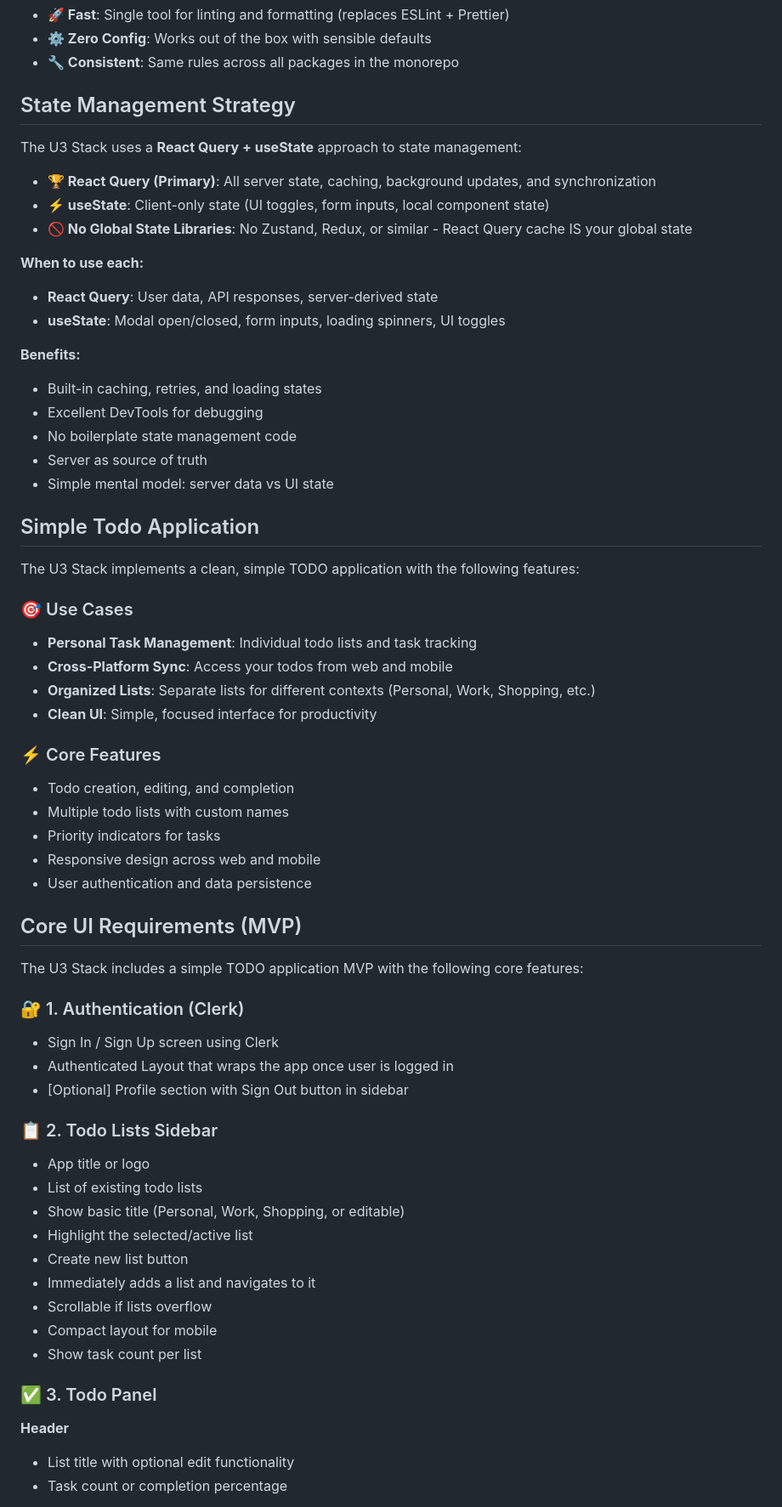
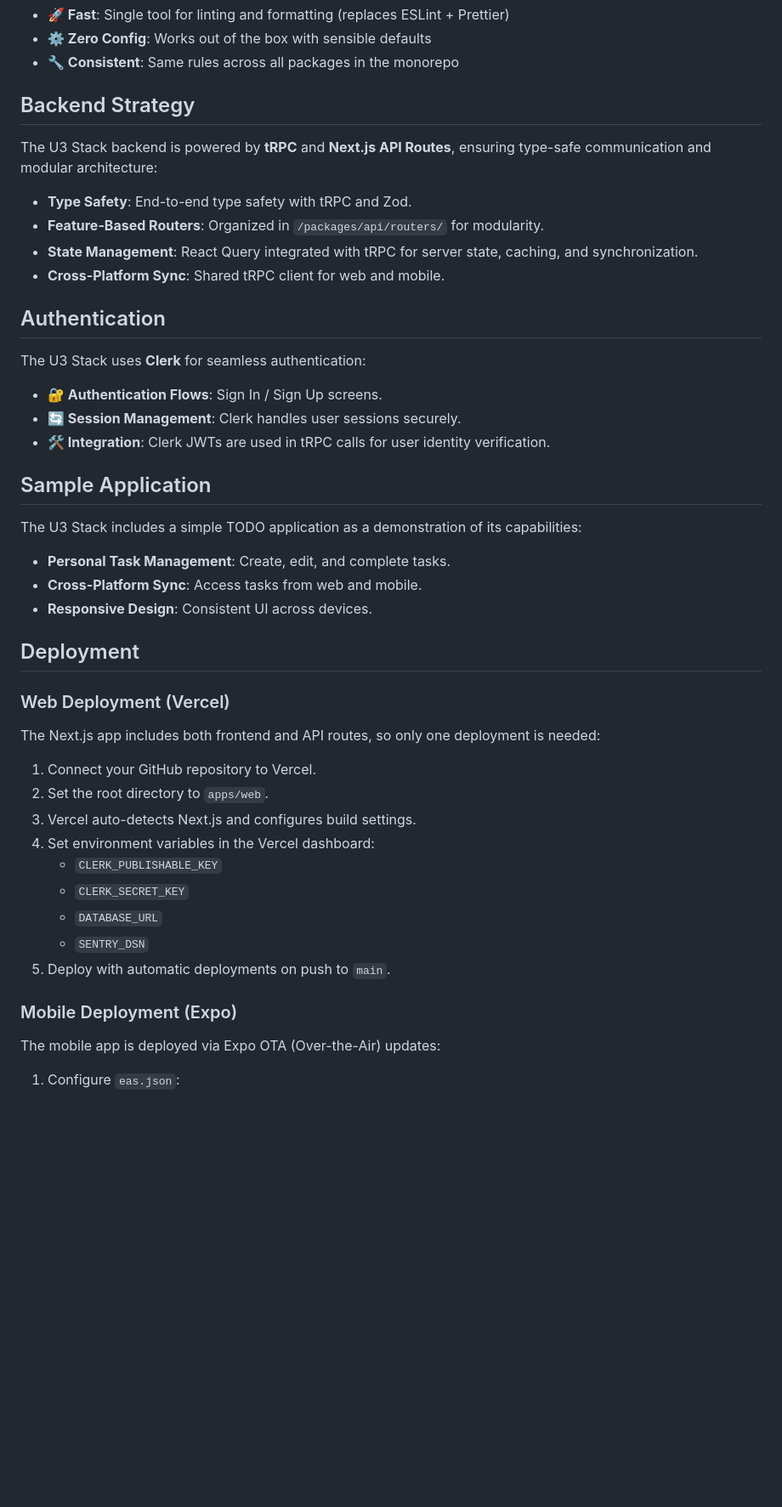
Before and after one commit to bgaurav7/u3-stack, a Markdown page: README.md, the part around the change printed below. Shown: that part at 85% size. Rendered like a GitHub page; blank space fills up the shorter version.

Commit message:
refactor: streamline README structure and enhance UI & Styling section

```diff
--- a/README.md
+++ b/README.md
@@ -65,67 +50,50 @@ The U3 Stack uses **Turborepo** for high-performance monorepo orchestration:
 - **⚙️ Zero Config**: Works out of the box with sensible defaults
 - **🔧 Consistent**: Same rules across all packages in the monorepo
 
-## State Management Strategy
+## Backend Strategy
 
-The U3 Stack uses a **React Query + useState** approach to state management:
+The U3 Stack backend is powered by **tRPC** and **Next.js API Routes**, ensuring type-safe communication and modular architecture:
 
-- **🏆 React Query (Primary)**: All server state, caching, background updates, and synchronization
-- **⚡ useState**: Client-only state (UI toggles, form inputs, local component state)
-- **🚫 No Global State Libraries**: No Zustand, Redux, or similar - React Query cache IS your global
-  state
+- **Type Safety**: End-to-end type safety with tRPC and Zod.
+- **Feature-Based Routers**: Organized in `/packages/api/routers/` for modularity.
+- **State Management**: React Query integrated with tRPC for server state, caching, and synchronization.
+- **Cross-Platform Sync**: Shared tRPC client for web and mobile.
 
-**When to use each:**
+## Authentication
 
-- **React Query**: User data, API responses, server-derived state
-- **useState**: Modal open/closed, form inputs, loading spinners, UI toggles
+The U3 Stack uses **Clerk** for seamless authentication:
 
-**Benefits:**
+- **🔐 Authentication Flows**: Sign In / Sign Up screens.
+- **🔄 Session Management**: Clerk handles user sessions securely.
+- **🛠 Integration**: Clerk JWTs are used in tRPC calls for user identity verification.
 
-- Built-in caching, retries, and loading states
-- Excellent DevTools for debugging
-- No boilerplate state management code
-- Server as source of truth
-- Simple mental model: server data vs UI state
+## Sample Application
 
-## Simple Todo Application
+The U3 Stack includes a simple TODO application as a demonstration of its capabilities:
 
-The U3 Stack implements a clean, simple TODO application with the following features:
+- **Personal Task Management**: Create, edit, and complete tasks.
+- **Cross-Platform Sync**: Access tasks from web and mobile.
+- **Responsive Design**: Consistent UI across devices.
 
-### 🎯 Use Cases
-- **Personal Task Management**: Individual todo lists and task tracking
-- **Cross-Platform Sync**: Access your todos from web and mobile
-- **Organized Lists**: Separate lists for different contexts (Personal, Work, Shopping, etc.)
-- **Clean UI**: Simple, focused interface for productivity
+## Deployment
 
-### ⚡ Core Features
-- Todo creation, editing, and completion
-- Multiple todo lists with custom names
-- Priority indicators for tasks
-- Responsive design across web and mobile
-- User authentication and data persistence
+### Web Deployment (Vercel)
 
-## Core UI Requirements (MVP)
+The Next.js app includes both frontend and API routes, so only one deployment is needed:
 
-The U3 Stack includes a simple TODO application MVP with the following core features:
+1. Connect your GitHub repository to Vercel.
+2. Set the root directory to `apps/web`.
+3. Vercel auto-detects Next.js and configures build settings.
+4. Set environment variables in the Vercel dashboard:
+   - `CLERK_PUBLISHABLE_KEY`
+   - `CLERK_SECRET_KEY`
+   - `DATABASE_URL`
+   - `SENTRY_DSN`
+5. Deploy with automatic deployments on push to `main`.
 
-### 🔐 1. Authentication (Clerk)
-- Sign In / Sign Up screen using Clerk
-- Authenticated Layout that wraps the app once user is logged in
-- [Optional] Profile section with Sign Out button in sidebar
+### Mobile Deployment (Expo)
 
-### 📋 2. Todo Lists Sidebar
-- App title or logo
-- List of existing todo lists
-- Show basic title (Personal, Work, Shopping, or editable)
-- Highlight the selected/active list
-- Create new list button
-- Immediately adds a list and navigates to it
-- Scrollable if lists overflow
-- Compact layout for mobile
-- Show task count per list
+The mobile app is deployed via Expo OTA (Over-the-Air) updates:
 
-### ✅ 3. Todo Panel
-**Header**
-- List title with optional edit functionality
-- Task count or completion percentage
+1. Configure `eas.json`:
 
```
Also changed, not shown: other parts of README.md (+130 -248 lines).
